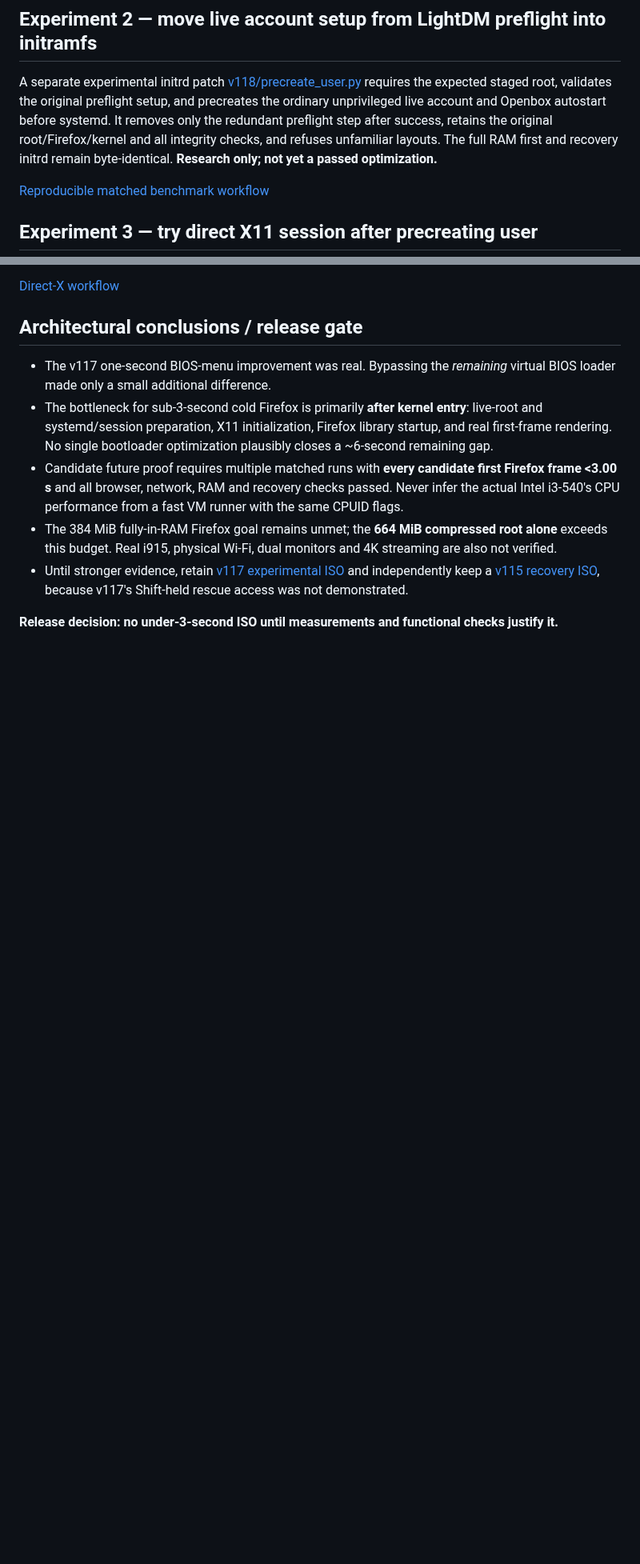
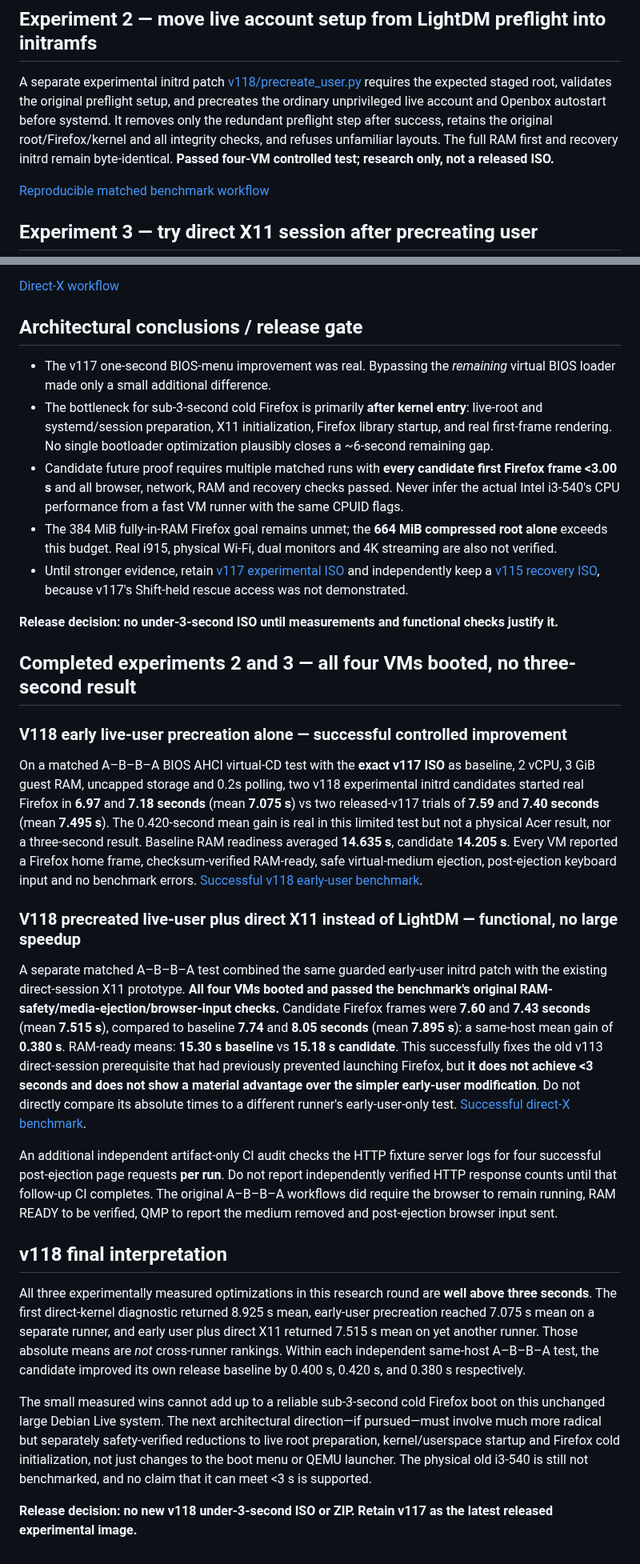
Before and after one commit to 74127418528426leo-del/Test, a Markdown page: PUPPY50_V118_SUB3_RESULTS.md, 2 parts joined by grey strips. Shown at 80% size. Drawn GitHub-style; blank space fills up the shorter version.

Commit message:
v118: record independent early-user 7.075s and direct-X 7.515s trials; reject false sub-3 claim

```diff
--- a/PUPPY50_V118_SUB3_RESULTS.md
+++ b/PUPPY50_V118_SUB3_RESULTS.md
@@ -29,7 +29,7 @@ This is intentionally a **diagnostic, NOT a bootable PC/USB image**. Both paths
 
 ## Experiment 2 — move live account setup from LightDM preflight into initramfs
 
-A separate experimental initrd patch [v118/precreate_user.py](./v118/precreate_user.py) requires the expected staged root, validates the original preflight setup, and precreates the ordinary unprivileged live account and Openbox autostart before systemd. It removes only the redundant preflight step after success, retains the original root/Firefox/kernel and all integrity checks, and refuses unfamiliar layouts. The full RAM first and recovery initrd remain byte-identical. **Research only; not yet a passed optimization.**
+A separate experimental initrd patch [v118/precreate_user.py](./v118/precreate_user.py) requires the expected staged root, validates the original preflight setup, and precreates the ordinary unprivileged live account and Openbox autostart before systemd. It removes only the redundant preflight step after success, retains the original root/Firefox/kernel and all integrity checks, and refuses unfamiliar layouts. The full RAM first and recovery initrd remain byte-identical. **Passed four-VM controlled test; research only, not a released ISO.**
 
 [Reproducible matched benchmark workflow](https://github.com/74127418528426leo-del/Test/actions/workflows/puppy50-v118-early-user-ab.yml)
 
@@ -48,3 +48,23 @@ Previous direct-X attempts in v113 failed because systemd tried to resolve the l
 - Until stronger evidence, retain [v117 experimental ISO](https://github.com/74127418528426leo-del/Test/releases/tag/puppy50-v117-instant-bios-experimental) and independently keep a [v115 recovery ISO](https://github.com/74127418528426leo-del/Test/releases/tag/puppy50-v114-fast-verification-experimental), because v117's Shift-held rescue access was not demonstrated.
 
 **Release decision: no under-3-second ISO until measurements and functional checks justify it.**
+
+## Completed experiments 2 and 3 — all four VMs booted, no three-second result
+
+### V118 early live-user precreation alone — successful controlled improvement
+
+On a matched A–B–B–A BIOS AHCI virtual-CD test with the **exact v117 ISO** as baseline, 2 vCPU, 3 GiB guest RAM, uncapped storage and 0.2s polling, two v118 experimental initrd candidates started real Firefox in **6.97** and **7.18 seconds** (mean **7.075 s**) vs two released-v117 trials of **7.59** and **7.40 seconds** (mean **7.495 s**). The 0.420-second mean gain is real in this limited test but not a physical Acer result, nor a three-second result. Baseline RAM readiness averaged **14.635 s**, candidate **14.205 s**. Every VM reported a Firefox home frame, checksum-verified RAM-ready, safe virtual-medium ejection, post-ejection keyboard input and no benchmark errors. [Successful v118 early-user benchmark](https://github.com/74127418528426leo-del/Test/actions/runs/43486023722).
+
+### V118 precreated live-user plus direct X11 instead of LightDM — functional, no large speedup
+
+A separate matched A–B–B–A test combined the same guarded early-user initrd patch with the existing direct-session X11 prototype. **All four VMs booted and passed the benchmark's original RAM-safety/media-ejection/browser-input checks.** Candidate Firefox frames were **7.60** and **7.43 seconds** (mean **7.515 s**), compared to baseline **7.74** and **8.05 seconds** (mean **7.895 s**): a same-host mean gain of **0.380 s**. RAM-ready means: **15.30 s baseline** vs **15.18 s candidate**. This successfully fixes the old v113 direct-session prerequisite that had previously prevented launching Firefox, but **it does not achieve <3 seconds and does not show a material advantage over the simpler early-user modification**. Do not directly compare its absolute times to a different runner's early-user-only test. [Successful direct-X benchmark](https://github.com/74127418528426leo-del/Test/actions/runs/43486306890).
+
+An additional independent artifact-only CI audit checks the HTTP fixture server logs for four successful post-ejection page requests **per run**. Do not report independently verified HTTP response counts until that follow-up CI completes. The original A–B–B–A workflows did require the browser to remain running, RAM READY to be verified, QMP to report the medium removed and post-ejection browser input sent.
+
+## v118 final interpretation
+
+All three experimentally measured optimizations in this research round are **well above three seconds**. The first direct-kernel diagnostic returned 8.925 s mean, early-user precreation reached 7.075 s mean on a separate runner, and early user plus direct X11 returned 7.515 s mean on yet another runner. Those absolute means are *not* cross-runner rankings. Within each independent same-host A–B–B–A test, the candidate improved its own release baseline by 0.400 s, 0.420 s, and 0.380 s respectively.
+
+The small measured wins cannot add up to a reliable sub-3-second cold Firefox boot on this unchanged large Debian Live system. The next architectural direction—if pursued—must involve much more radical but separately safety-verified reductions to live root preparation, kernel/userspace startup and Firefox cold initialization, not just changes to the boot menu or QEMU launcher. The physical old i3-540 is still not benchmarked, and no claim that it can meet <3 s is supported.
+
+**Release decision: no new v118 under-3-second ISO or ZIP. Retain v117 as the latest released experimental image.**
```
